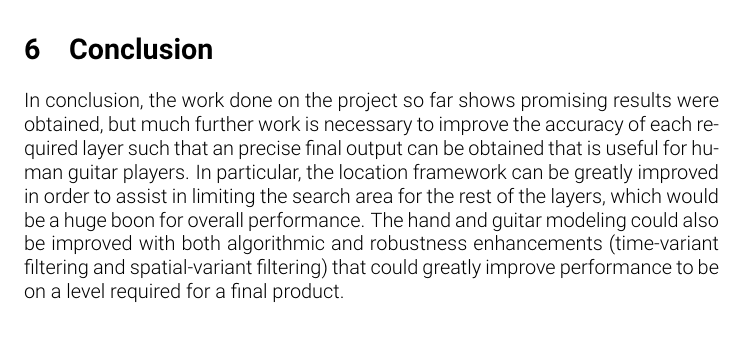
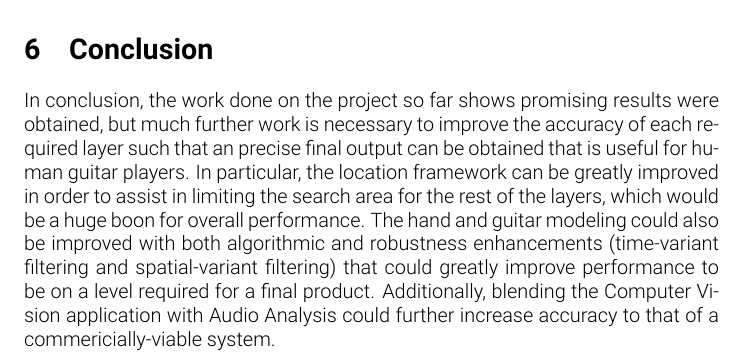
Before and after one commit to fubuloubu/COMS-E6735, a LaTeX document (documentation/Final-Report.tex, which reads documentation/conclusion.tex): part of page 11 of 12, cut so that both start at the same text. Compiled offline with pdfLaTeX.

Commit message:
Added note about audio analysis

```diff
--- a/documentation/conclusion.tex
+++ b/documentation/conclusion.tex
@@ -6,3 +6,5 @@ limiting the search area for the rest of the layers, which would be a huge boon
 performance. The hand and guitar modeling could also be improved with both algorithmic and
 robustness enhancements (time-variant filtering and spatial-variant filtering) that could
 greatly improve performance to be on a level required for a final product.
+Additionally, blending the Computer Vision application with Audio Analysis could further
+increase accuracy to that of a commericially-viable system.
```
